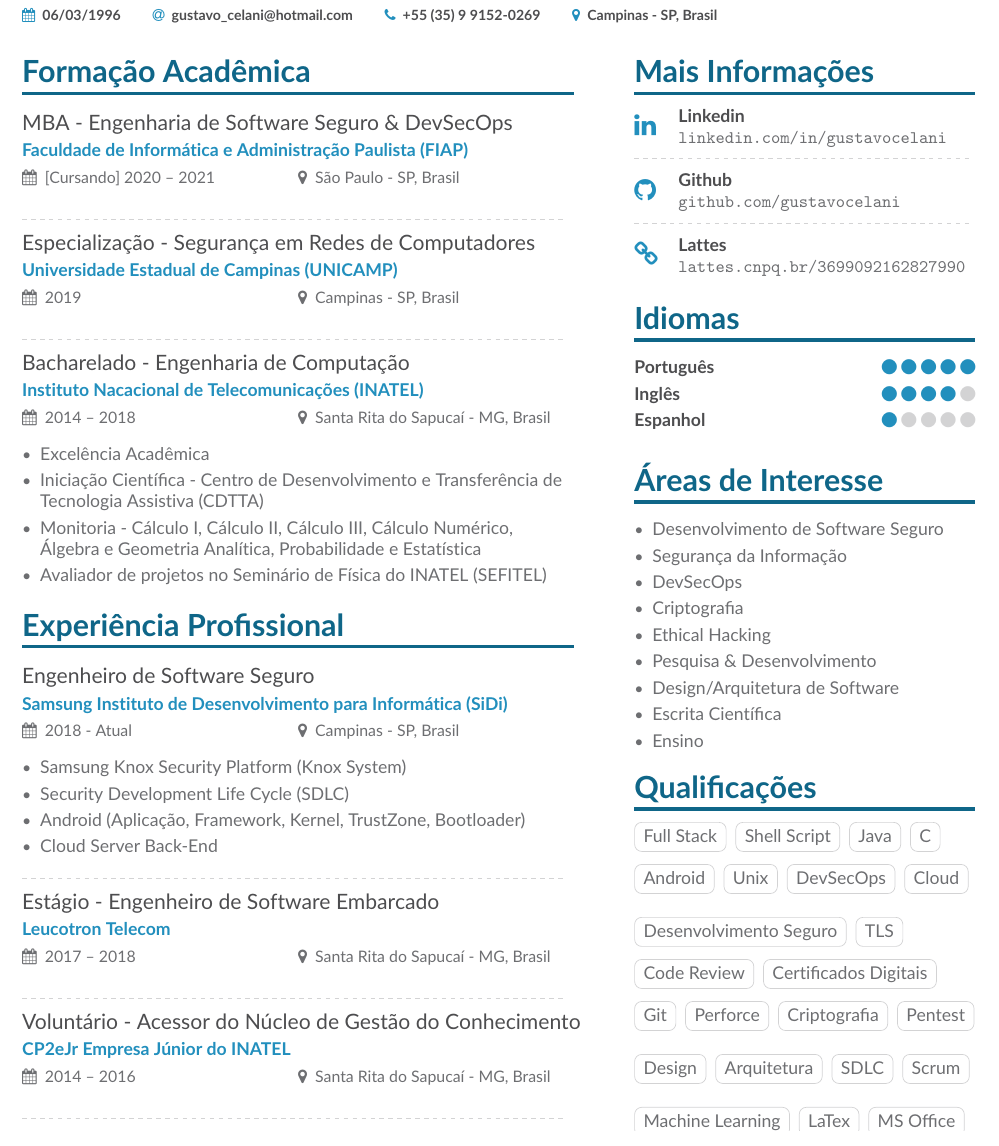
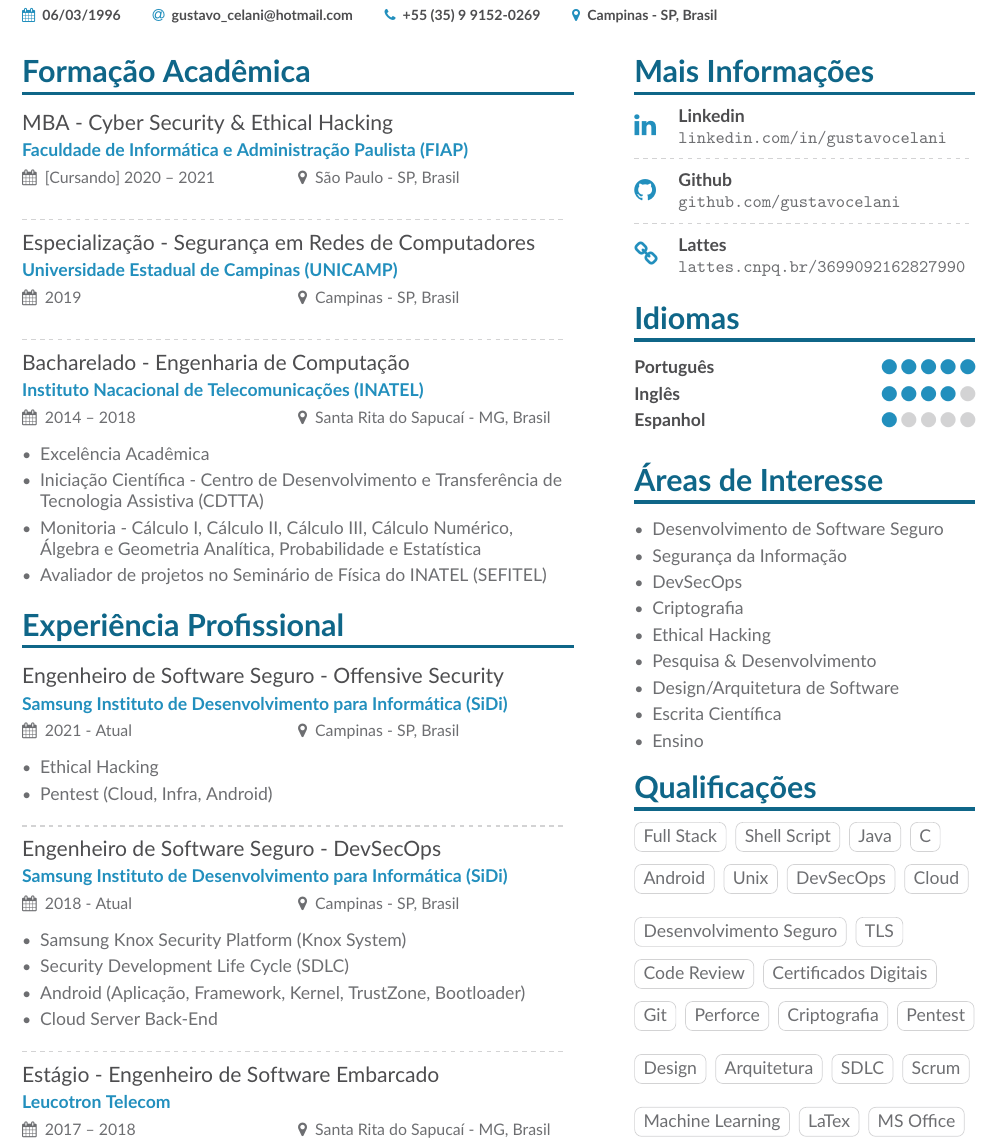
Before and after one commit to gustavocelani/curriculum, a LaTeX CV (latex_src_ptbr/main.tex): part of page 1 of 2, cut so that both start at the same text. Compiled offline with pdfLaTeX.

Commit message:
Add Pentester

```diff
--- a/latex_src_ptbr/main.tex
+++ b/latex_src_ptbr/main.tex
@@ -70,7 +70,7 @@
 %%%%%%%%%%%%%%%%%%%%%%%%%%%%%%%%%%%%%%%%%%%%%%%%%%%%%%%%%%%%%%%%%%%%%%%%%%%%%%%%%%%%%%%%%%%%%%%%%%%%%
 \cvsection[page1sidebar]{Formação Acadêmica}
 
-    \cvevent{MBA - Engenharia de Software Seguro \& DevSecOps}{Faculdade de Informática e Administração Paulista (FIAP)}{[Cursando] 2020 -- 2021}{São Paulo - SP, Brasil}{}{}
+    \cvevent{MBA - Cyber Security \& Ethical Hacking}{Faculdade de Informática e Administração Paulista (FIAP)}{[Cursando] 2020 -- 2021}{São Paulo - SP, Brasil}{}{}
 
     \divider
 
@@ -91,7 +91,17 @@
 %%%%%%%%%%%%%%%%%%%%%%%%%%%%%%%%%%%%%%%%%%%%%%%%%%%%%%%%%%%%%%%%%%%%%%%%%%%%%%%%%%%%%%%%%%%%%%%%%%%%%
 \cvsection{Experiência Profissional}
 
-    \cvevent{Engenheiro de Software Seguro}{Samsung Instituto de Desenvolvimento para Informática (SiDi)}{2018 - Atual}{Campinas - SP, Brasil}{}{}
+    \cvevent{Engenheiro de Software Seguro - Offensive Security}{Samsung Instituto de Desenvolvimento para Informática (SiDi)}{2021 - Atual}{Campinas - SP, Brasil}{}{}
+    % \cvevent{Engenheiro de Software Seguro}{SiDi}{2021 - Atual}{Campinas - SP, Brasil}{}{}
+    \begin{itemize}
+        \item Ethical Hacking
+        \item Pentest (Cloud, Infra, Android)
+    \end{itemize}
+
+    \divider
+
+    \cvevent{Engenheiro de Software Seguro - DevSecOps}{Samsung Instituto de Desenvolvimento para Informática (SiDi)}{2018 - Atual}{Campinas - SP, Brasil}{}{}
+    % \cvevent{Engenheiro de Software Seguro}{SiDi}{2018 - 2021}{Campinas - SP, Brasil}{}{}
     \begin{itemize}
         \item Samsung Knox Security Platform (Knox System)
         \item Security Development Life Cycle (SDLC)
@@ -103,9 +113,9 @@
 
     \cvevent{Estágio - Engenheiro de Software Embarcado}{Leucotron Telecom}{2017 -- 2018}{Santa Rita do Sapucaí - MG, Brasil}{}{}
 
-    \divider
+    % \divider
 
-    \cvevent{Voluntário - Acessor do Núcleo de Gestão do Conhecimento}{CP2eJr Empresa Júnior do INATEL}{2014 -- 2016}{Santa Rita do Sapucaí - MG, Brasil}{}{}
+    % \cvevent{Voluntário - Acessor do Núcleo de Gestão do Conhecimento}{CP2eJr Empresa Júnior do INATEL}{2014 -- 2016}{Santa Rita do Sapucaí - MG, Brasil}{}{}
 
-    \divider
+    % \divider
 
```
Also changed, not shown: latex_src_en/main.tex (+14 -6 lines), CV_Gustavo_Celani_EN.pdf, CV_Gustavo_Celani_ptBR.pdf, latex_src_ptbr/main.tex (4 more changed lines).
